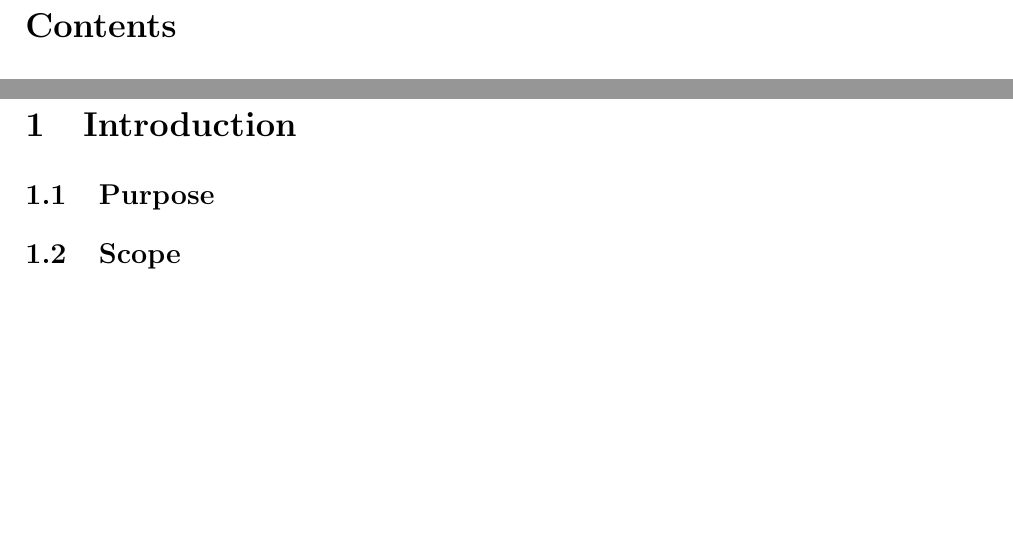
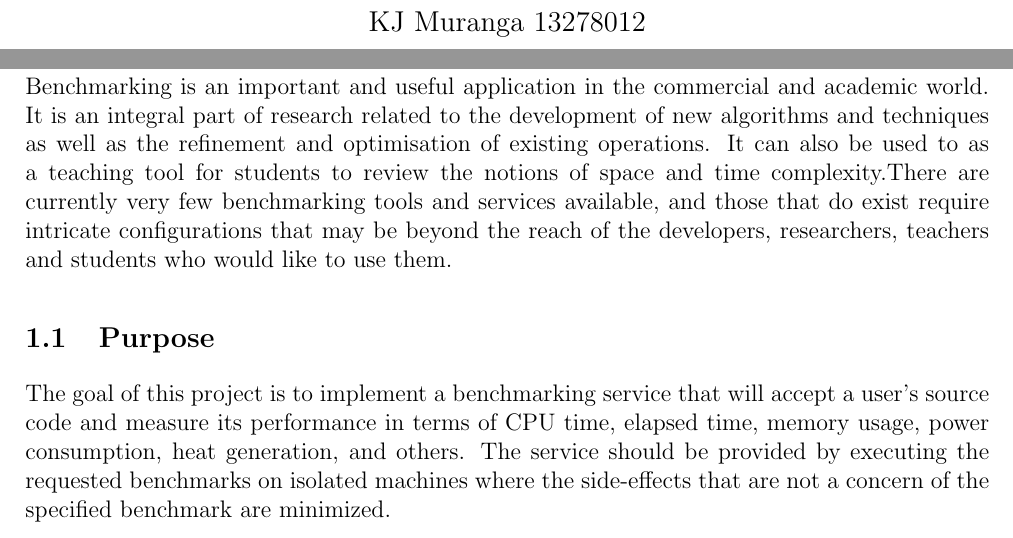
Before and after one commit to josephbondjobo/COS730_Blue_Team, a LaTeX document (srs.tex): two parts of pages 2 and 4 of 4 before the commit and two parts of pages 1 and 3 of 4 after it, joined at a grey line, cut at the place of the change, the shorter picture padded with empty space. Compiled offline with pdfLaTeX.

Commit message:
Added Name, Introduction and Purpose

```diff
--- a/srs.tex
+++ b/srs.tex
@@ -53,6 +53,7 @@
 \author{	JM Bondjobo		13232852 		\\
 		Martha Mohlala		10353403
 		 \\
+		 KJ Muranga         13278012        \\
 }
 
 \begin{document}
@@ -70,9 +71,9 @@
 \pagenumbering{arabic}
 
 \section {Introduction}
-
+Benchmarking is an important and useful application in the commercial and academic world. It is an integral part of research related to the development of new algorithms and techniques as well as the refinement and optimisation of existing operations. It can also be used to as a teaching tool for students to review the notions of space and time complexity.There are currently very few benchmarking tools and services available, and those that do exist require intricate configurations that may be beyond the reach of the developers, researchers, teachers and students who would like to use them.
 \subsection{Purpose}
-
+The goal of this project is to implement a benchmarking service that will accept a user's source code and measure its performance in terms of CPU time, elapsed time, memory usage, power consumption, heat generation, and others. The service should be provided by executing the requested benchmarks on isolated machines where the side-effects that are not a concern of the specified benchmark are minimized.
 \subsection{Scope}
 
 \subsection{Definitions, Acronyms and Abbreviations}
```
